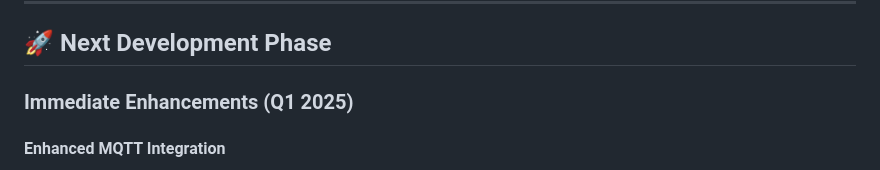
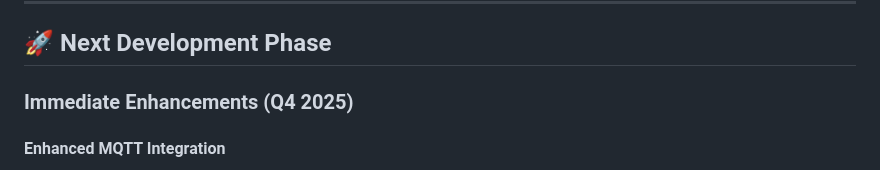
Before and after one commit to schmeckm/Business_aI_Agent_Pharma_MVP_1.0, a Markdown page: README.md, the part around the change. GitHub-like rendering.

```diff
--- a/README.md
+++ b/README.md
@@ -527,7 +527,7 @@ sequenceDiagram
 
 ## 🚀 Next Development Phase
 
-### Immediate Enhancements (Q1 2025)
+### Immediate Enhancements (Q4 2025)
 
 #### **Enhanced MQTT Integration**
 - **Multiple MQTT brokers** for redundancy
```
